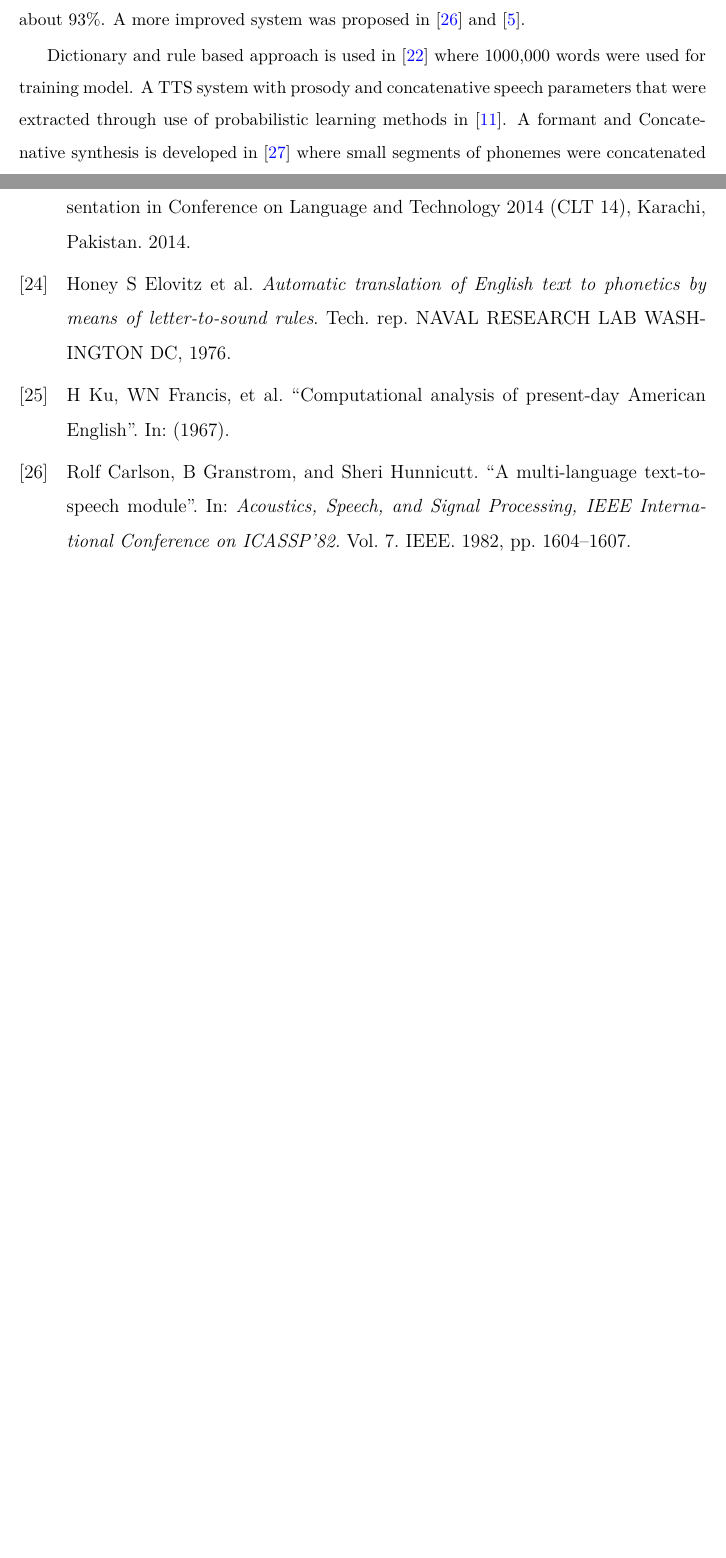
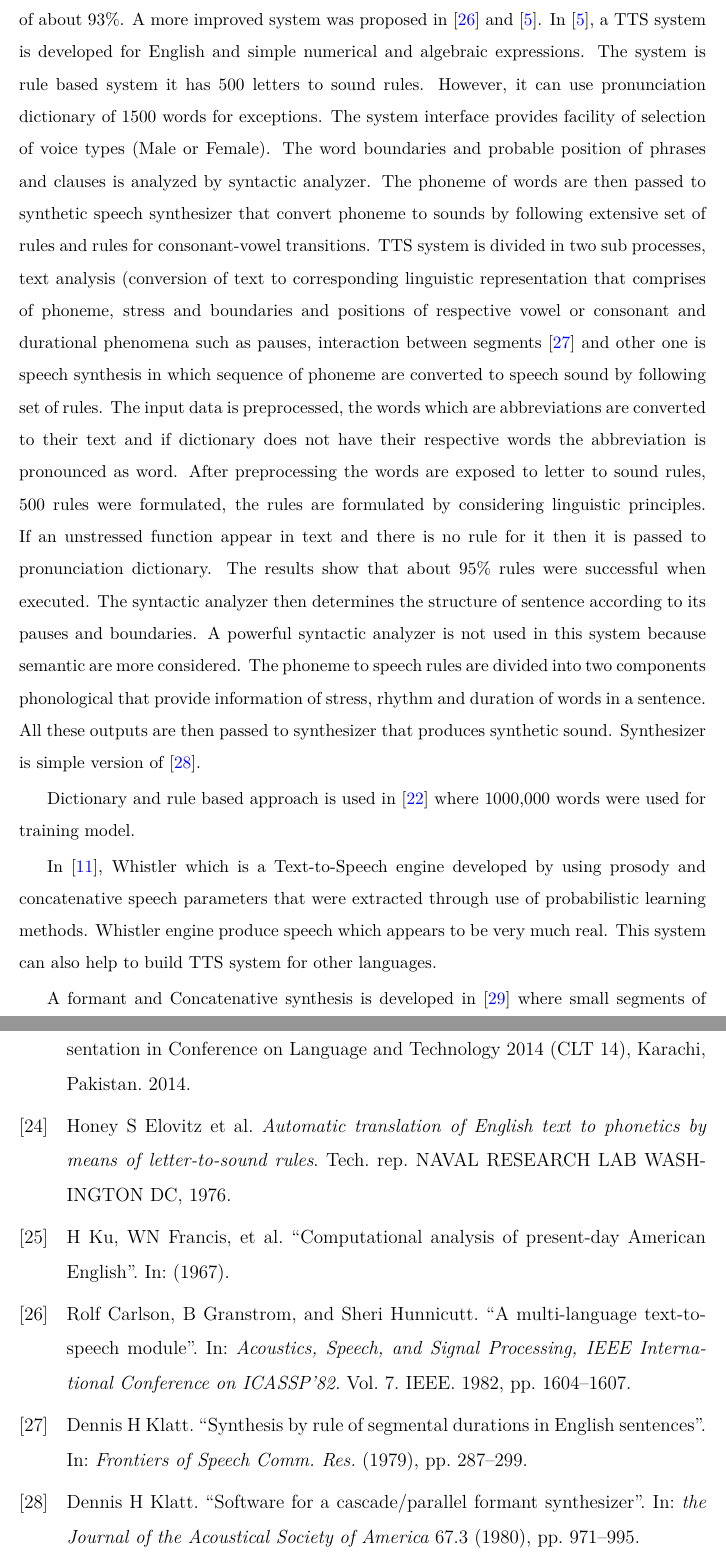
Before and after one commit to mhsiddiqui/thesis-latex, a LaTeX thesis (main.tex, which reads bibliography.bib, chapters/chap2.tex): two parts of pages 24 and 63 of 68 before the commit and two parts of pages 24 and 65 of 70 after it, joined at a grey line, cut so that both start at the same text, the shorter picture padded with empty space. The pictures show the PDF file main.pdf that the author committed with the source.

Commit message:
literature review

```diff
--- a/bibliography.bib
+++ b/bibliography.bib
@@ -47,6 +47,15 @@
   pages={1589--1592},
   year={1982},
   organization={IEEE}
+}
+
+@article{klatt1979synthesis,
+  title={Synthesis by rule of segmental durations in English sentences},
+  author={Klatt, Dennis H},
+  journal={Frontiers of Speech Comm. Res.},
+  pages={287--299},
+  year={1979},
+  publisher={Academic Press}
 }
 
 @article{dagba2014text,
@@ -603,3 +612,14 @@
   year={1992},
   organization={IEEE}
 }
+
+@article{klatt1980software,
+  title={Software for a cascade/parallel formant synthesizer},
+  author={Klatt, Dennis H},
+  journal={the Journal of the Acoustical Society of America},
+  volume={67},
+  number={3},
+  pages={971--995},
+  year={1980},
+  publisher={ASA}
+}
--- a/chapters/chap2.tex
+++ b/chapters/chap2.tex
@@ -23,13 +23,29 @@ requirement and overall performance statistics of this system.
 The dataset is developed by extracting
 50,000 words from standard Corpus, Corpus of Present-Day Edited American English i.e. Brown
 corpus \cite{ku1967computational}. The system gave accuracy of about 93\%. A more
-improved system was proposed in \cite{carlson1982multi} and \cite{klatt1982klattalk}. In \cite{klatt1982klattalk}, a TTS system is developed for English and simple numerical and algebraic expressions. The system is rule based system it has 500 letters to sound rules. However, it can use pronunciation dictionary of 1500 words for exceptions. The system interface provides facility of selection of voice types (Male or Female). The word boundaries and probable
+improved system was proposed in \cite{carlson1982multi} and \cite{klatt1982klattalk}.
+In \cite{klatt1982klattalk}, a TTS system is developed for English and simple numerical and algebraic expressions.
+The system is rule based system it has 500 letters to sound rules. However, it can use pronunciation dictionary of 1500 words for exceptions.
+The system interface provides facility of selection of voice types (Male or Female). The word boundaries and probable
 position of phrases and clauses is analyzed by syntactic analyzer. The phoneme of words are then passed to synthetic speech
 synthesizer that convert phoneme to sounds by following extensive set of rules and rules for consonant-vowel transitions.
+TTS system is divided in two sub processes, text analysis (conversion of text to
+corresponding linguistic representation that comprises of phoneme, stress and boundaries and positions of respective vowel
+or consonant and durational phenomena such as pauses, interaction between segments \cite{klatt1979synthesis} and other one is
+speech synthesis in which sequence of phoneme are converted to speech sound by following set of rules. The input data is
+preprocessed, the words which are abbreviations are converted to their text and if dictionary does not have their respective
+words the abbreviation is pronounced as word. After preprocessing the words are exposed to letter to sound rules, 500 rules
+were formulated, the rules are formulated by considering linguistic principles. If an unstressed function appear in text and
+there is no rule for it then it is passed to pronunciation dictionary. The results show that about 95\% rules were successful
+when executed. The syntactic analyzer then determines the structure of sentence according to its pauses and boundaries. A
+powerful syntactic analyzer is not used in this system because semantic are more considered. The phoneme to speech rules
+are divided into two components phonological that provide information of stress, rhythm and duration of words in a sentence.
+All these outputs are then passed to synthesizer that produces synthetic sound. Synthesizer is simple version of \cite{klatt1980software}.
 
 
-Dictionary and rule based approach is used in \cite{liberman1992text} where 1000,000 words were used for training model. A TTS system with
-prosody and concatenative speech parameters that were extracted through use of probabilistic
-learning methods in \cite{huang1996whistler}. A formant and Concatenative synthesis is developed in \cite{huang1997recent}
-where small segments of phonemes were concatenated to form whole speech. A training database
-was used contains about 6,000 phonetically balanced sentences recorded in natural style. In \cite{hunt1996unit}, linear regression and unit selection
+Dictionary and rule based approach is used in \cite{liberman1992text} where 1000,000 words were used for training model.
+
+
+In \cite{huang1996whistler}, Whistler which is a Text-to-Speech engine developed by using prosody and
+concatenative speech parameters that were extracted through use of probabilistic learning methods. Whistler engine produce
+speech which appears to be very much real. This system can also help to build TTS system for other languages.
```
Also changed, not shown: main.pdf, chapters/chap2.tex (11 more changed lines).
